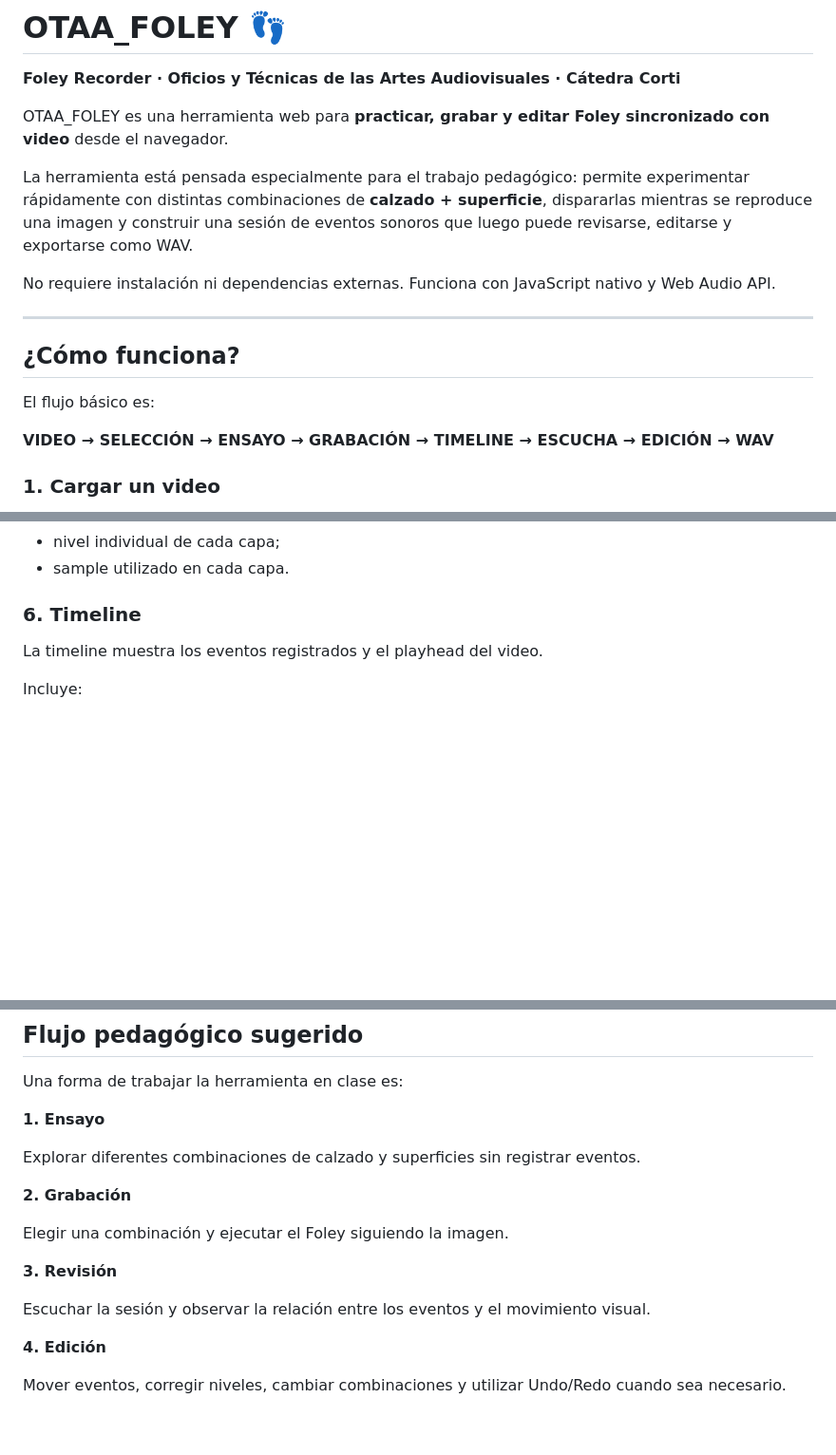
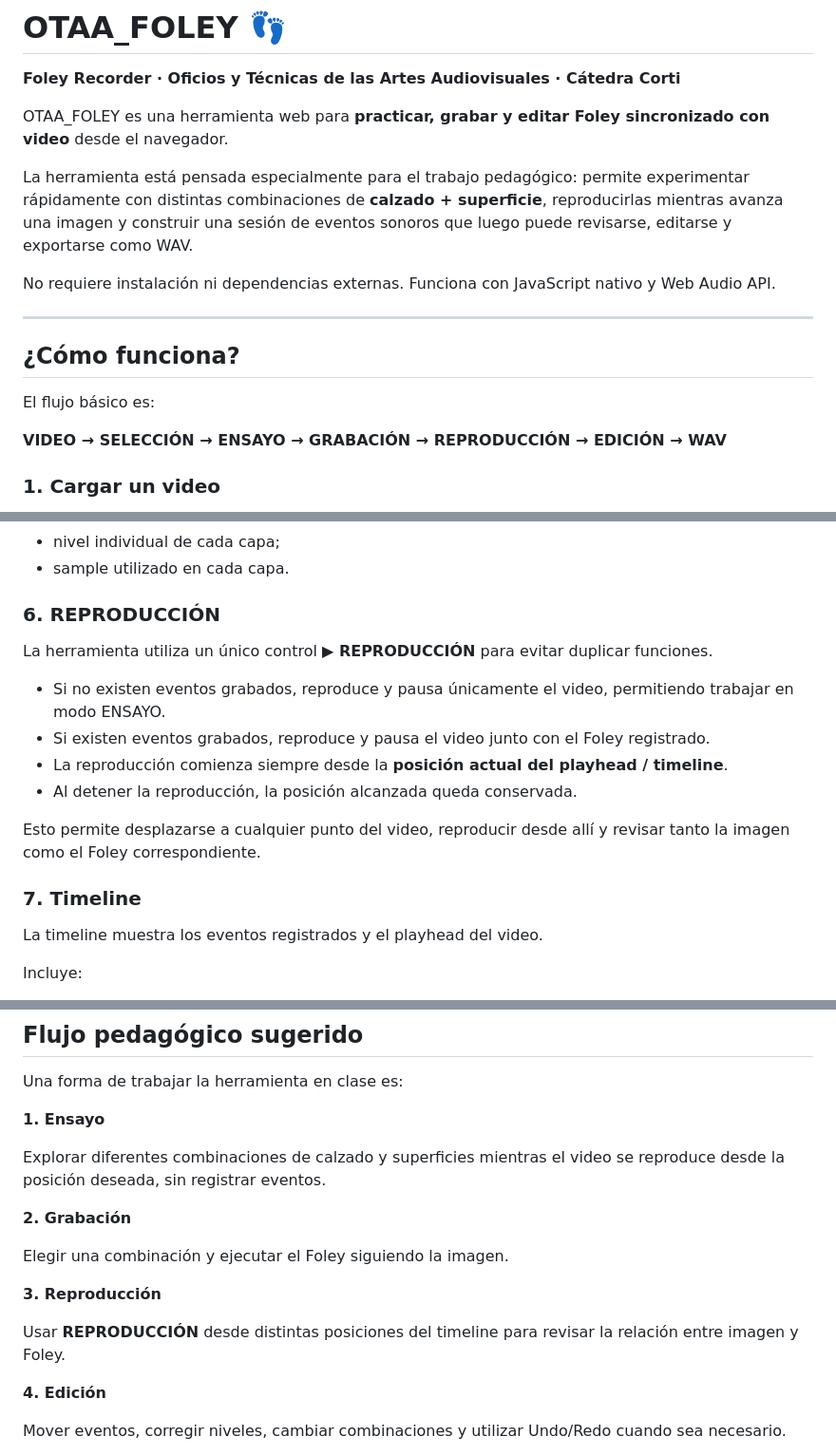
Before and after one commit to rna198456/OTAA_FOLEY, a Markdown page: README.md, 3 parts joined by grey strips. Shown at 95% size. Rendered like a GitHub page; blank space fills up the shorter version.

```diff
--- a/README.md
+++ b/README.md
@@ -4,7 +4,7 @@
 
 OTAA_FOLEY es una herramienta web para **practicar, grabar y editar Foley sincronizado con video** desde el navegador.
 
-La herramienta está pensada especialmente para el trabajo pedagógico: permite experimentar rápidamente con distintas combinaciones de **calzado + superficie**, dispararlas mientras se reproduce una imagen y construir una sesión de eventos sonoros que luego puede revisarse, editarse y exportarse como WAV.
+La herramienta está pensada especialmente para el trabajo pedagógico: permite experimentar rápidamente con distintas combinaciones de **calzado + superficie**, reproducirlas mientras avanza una imagen y construir una sesión de eventos sonoros que luego puede revisarse, editarse y exportarse como WAV.
 
 No requiere instalación ni dependencias externas. Funciona con JavaScript nativo y Web Audio API.
 
@@ -14,7 +14,7 @@ No requiere instalación ni dependencias externas. Funciona con JavaScript nativ
 
 El flujo básico es:
 
-**VIDEO → SELECCIÓN → ENSAYO → GRABACIÓN → TIMELINE → ESCUCHA → EDICIÓN → WAV**
+**VIDEO → SELECCIÓN → ENSAYO → GRABACIÓN → REPRODUCCIÓN → EDICIÓN → WAV**
 
 ### 1. Cargar un video
 
@@ -70,7 +70,18 @@ Cada evento conserva:
 - nivel individual de cada capa;
 - sample utilizado en cada capa.
 
-### 6. Timeline
+### 6. REPRODUCCIÓN
+
+La herramienta utiliza un único control **▶ REPRODUCCIÓN** para evitar duplicar funciones.
+
+- Si no existen eventos grabados, reproduce y pausa únicamente el video, permitiendo trabajar en modo ENSAYO.
+- Si existen eventos grabados, reproduce y pausa el video junto con el Foley registrado.
+- La reproducción comienza siempre desde la **posición actual del playhead / timeline**.
+- Al detener la reproducción, la posición alcanzada queda conservada.
+
+Esto permite desplazarse a cualquier punto del video, reproducir desde allí y revisar tanto la imagen como el Foley correspondiente.
+
+### 7. Timeline
 
 La timeline muestra los eventos registrados y el playhead del video.
 
@@ -241,15 +247,15 @@ Una forma de trabajar la herramienta en clase es:
 
 **1. Ensayo**
 
-Explorar diferentes combinaciones de calzado y superficies sin registrar eventos.
+Explorar diferentes combinaciones de calzado y superficies mientras el video se reproduce desde la posición deseada, sin registrar eventos.
 
 **2. Grabación**
 
 Elegir una combinación y ejecutar el Foley siguiendo la imagen.
 
-**3. Revisión**
+**3. Reproducción**
 
-Escuchar la sesión y observar la relación entre los eventos y el movimiento visual.
+Usar **REPRODUCCIÓN** desde distintas posiciones del timeline para revisar la relación entre imagen y Foley.
 
 **4. Edición**
 
```
Also changed, not shown: other parts of README.md (+5 -9 lines).
